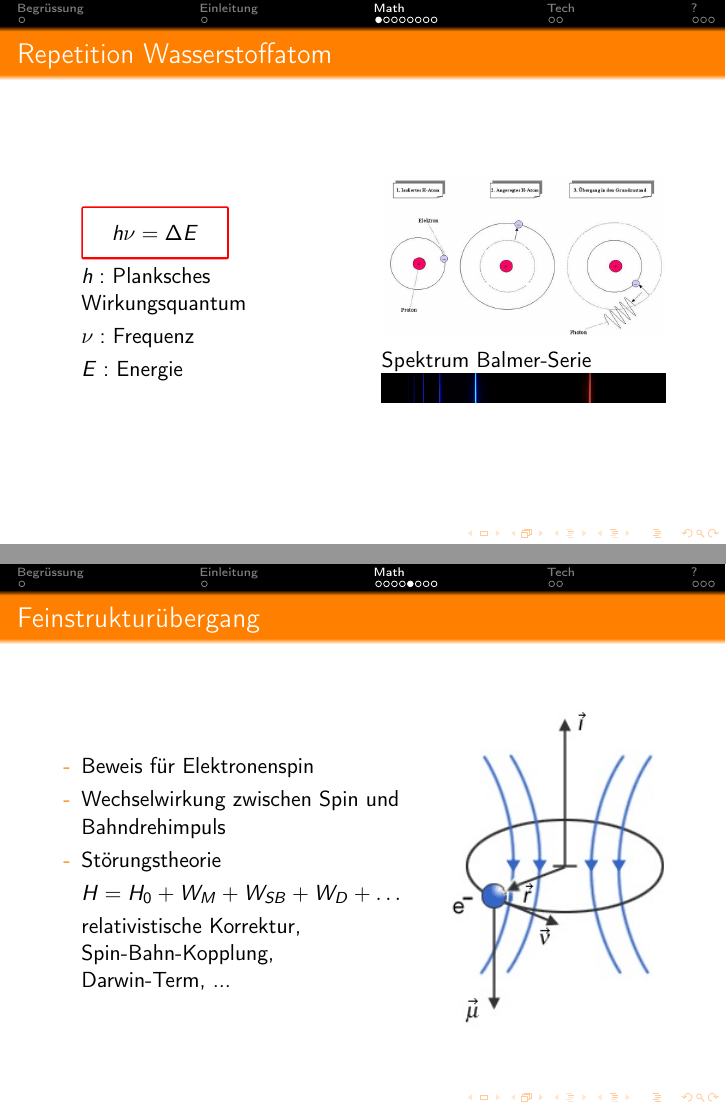
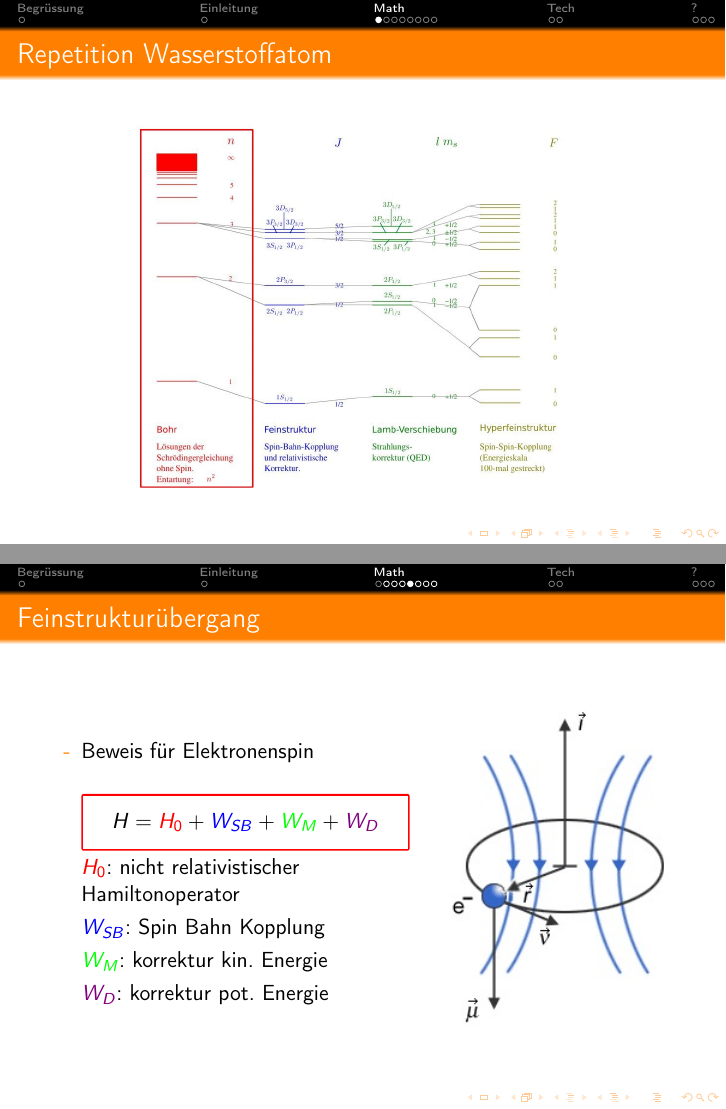
Before and after one commit to AndreasFMueller/SeminarQM, LaTeX slides (vortrag/main.tex, which reads vortrag/chapters/03_math.tex): pages 4 and 8 of 25, joined at a grey line. Compiled offline with pdfLaTeX.

Commit message:
changed math

```diff
--- a/vortrag/chapters/03_math.tex
+++ b/vortrag/chapters/03_math.tex
@@ -1,4 +1,12 @@
 % 03_hw
+
+\begin{frame}
+	\frametitle {Repetition Wasserstoffatom}
+	\begin{center}
+		\includegraphics[width = 8cm]{./pictures/energieniveaus1}
+	\end{center}
+\end{frame}
+
 
 \subsection{Quantenmechanische Betrachtung}
 
@@ -15,6 +23,3 @@
 		\column{.5\textwidth}
 		 	\includegraphics[width = 5cm]{./pictures/wasserstoffBohr}
 
-			Spektrum Balmer-Serie
-
-		 	\includegraphics[width = 5cm]{./pictures/wasserstoffSpektrum}
@@ -72,10 +70,13 @@
 		\column{.6\textwidth}
 		\begin{itemize}
 		\item[-] Beweis für Elektronenspin
-		\item[-] Wechselwirkung zwischen Spin und Bahndrehimpuls
-		\item[-] Störungstheorie
-		\item[]  $H = H_0+W_M + W_{SB} +W_D+ \dots$
-		\item[]  relativistische Korrektur, Spin-Bahn-Kopplung, Darwin-Term, ...
+		\item[]  \tcbhighmath{ H = \textcolor{red}{H_0}+ \textcolor{blue}{W_{SB}} +
+		\textcolor{green}{W_M} + \textcolor{violet}{W_D} }
+		\item[]  \textcolor{red}{$H_0$}: nicht relativistischer Hamiltonoperator
+		\item[]  \textcolor{blue}{$W_{SB}$}: Spin Bahn Kopplung
+		\item[]  \textcolor{green}{$W_M$}: korrektur kin. Energie
+		\item[]  \textcolor{violet}{$W_D$}: korrektur pot. Energie
+
 		\end{itemize}
 
 
```
Also changed, not shown: vortrag/chapters/03_math.tex (13 more changed lines).
